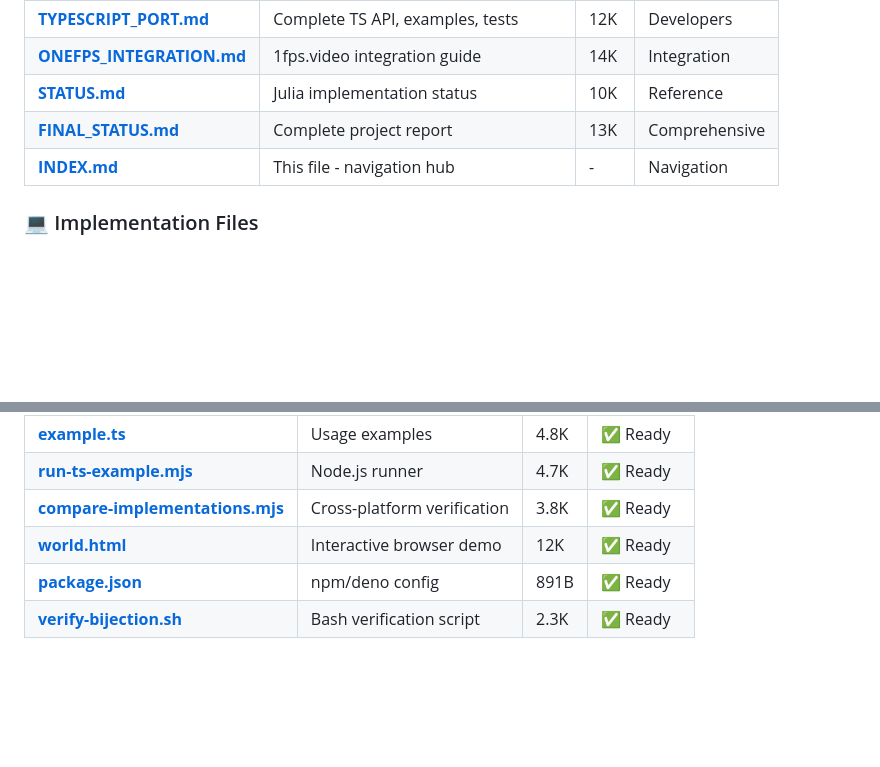
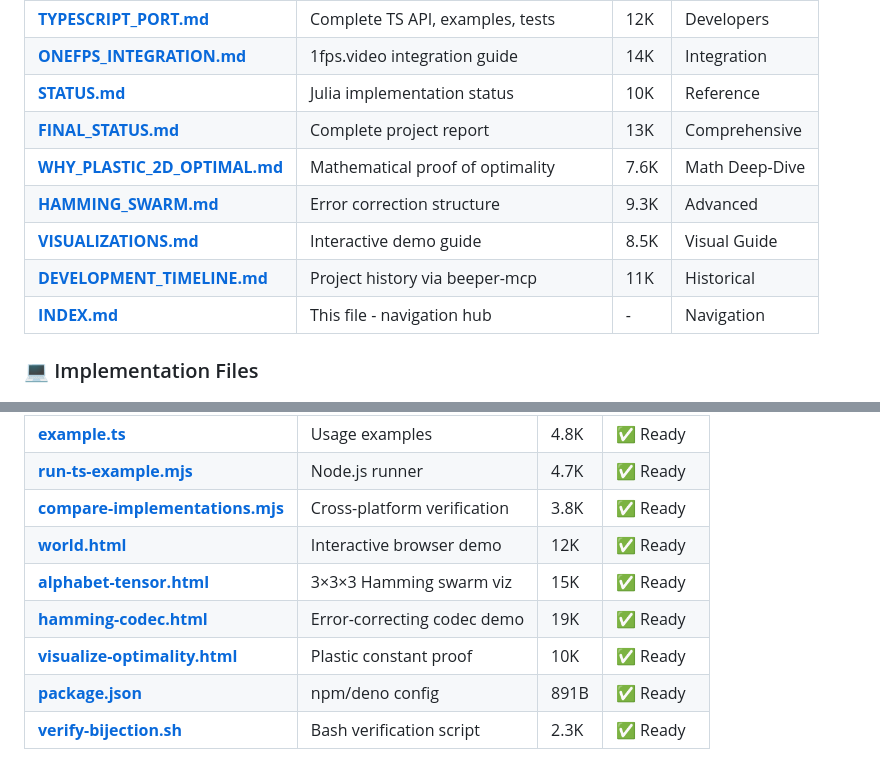
Before and after one commit to plurigrid/gay-tofu, a Markdown page: INDEX.md, 2 parts joined by grey strips. Rendered like a GitHub page; blank space fills up the shorter version.

```diff
--- a/INDEX.md
+++ b/INDEX.md
@@ -28,6 +30,10 @@ Location: `~/ies/gay-tofu/`
 | **[ONEFPS_INTEGRATION.md](ONEFPS_INTEGRATION.md)** | 1fps.video integration guide | 14K | Integration |
 | **[STATUS.md](STATUS.md)** | Julia implementation status | 10K | Reference |
 | **[FINAL_STATUS.md](FINAL_STATUS.md)** | Complete project report | 13K | Comprehensive |
+| **[WHY_PLASTIC_2D_OPTIMAL.md](WHY_PLASTIC_2D_OPTIMAL.md)** | Mathematical proof of optimality | 7.6K | Math Deep-Dive |
+| **[HAMMING_SWARM.md](HAMMING_SWARM.md)** | Error correction structure | 9.3K | Advanced |
+| **[VISUALIZATIONS.md](VISUALIZATIONS.md)** | Interactive demo guide | 8.5K | Visual Guide |
+| **[DEVELOPMENT_TIMELINE.md](DEVELOPMENT_TIMELINE.md)** | Project history via beeper-mcp | 11K | Historical |
 | **[INDEX.md](INDEX.md)** | This file - navigation hub | - | Navigation |
 
 ### 💻 Implementation Files
@@ -42,6 +48,9 @@ Location: `~/ies/gay-tofu/`
 | **[run-ts-example.mjs](run-ts-example.mjs)** | Node.js runner | 4.7K | ✅ Ready |
 | **[compare-implementations.mjs](compare-implementations.mjs)** | Cross-platform verification | 3.8K | ✅ Ready |
 | **[world.html](world.html)** | Interactive browser demo | 12K | ✅ Ready |
+| **[alphabet-tensor.html](alphabet-tensor.html)** | 3×3×3 Hamming swarm viz | 15K | ✅ Ready |
+| **[hamming-codec.html](hamming-codec.html)** | Error-correcting codec demo | 19K | ✅ Ready |
+| **[visualize-optimality.html](visualize-optimality.html)** | Plastic constant proof | 10K | ✅ Ready |
 | **[package.json](package.json)** | npm/deno config | 891B | ✅ Ready |
 | **[verify-bijection.sh](verify-bijection.sh)** | Bash verification script | 2.3K | ✅ Ready |
 
```
Also changed, not shown: other parts of INDEX.md (+18 -6 lines), VISUALIZATIONS.md (added, +397 -0 lines).
